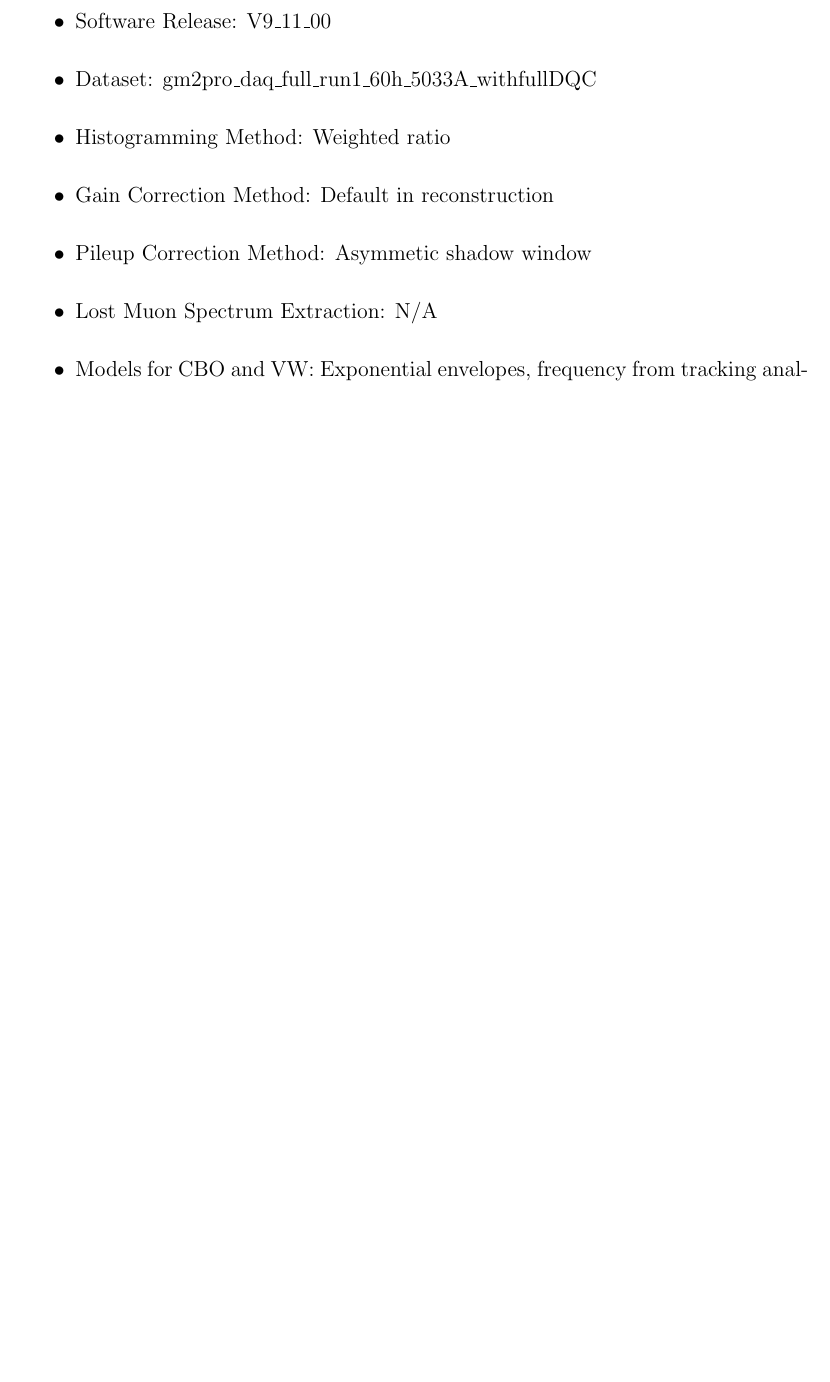
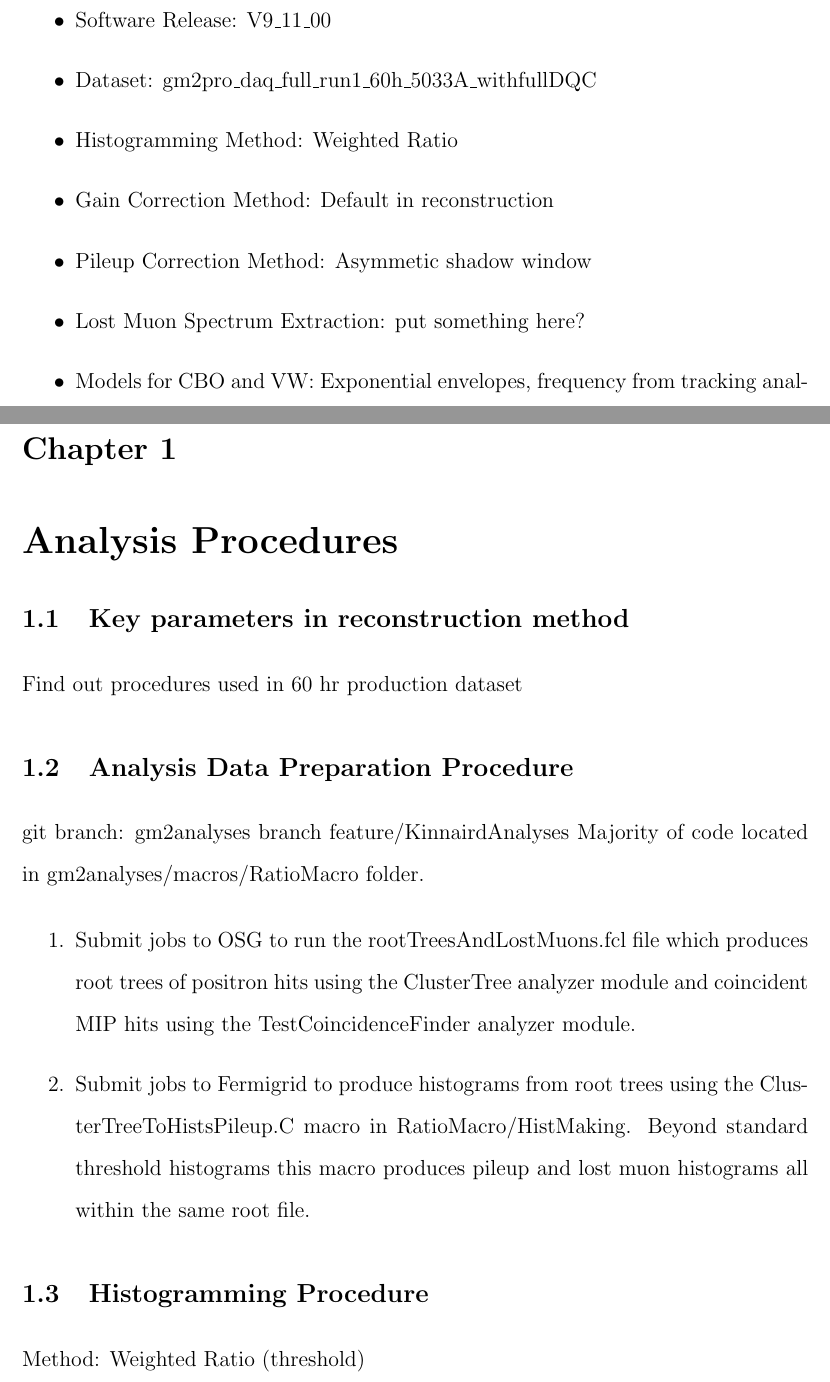
Before and after one commit to nkinnaird/60HUnblindingReport, a LaTeX document (report.tex, which reads Content/AnalysisProcedures.tex, Content/HighLevelSummary.tex): part of page 2 of 2 before the commit and two parts of pages 2 and 3 of 3 after it, the two joined at a grey line, cut so that both start at the same text, the shorter picture padded with empty space. The pictures show the PDF file report.pdf that the author committed with the source.

Commit message:
More work

```diff
--- /dev/null
+++ b/Content/AnalysisProcedures.tex
@@ -0,0 +1,19 @@
+\chapter{Analysis Procedures}
+
+\section{Key parameters in reconstruction method}
+
+Find out procedures used in 60 hr production dataset
+
+\section{Analysis Data Preparation Procedure}
+
+git branch: gm2analyses branch feature/KinnairdAnalyses
+Majority of code located in gm2analyses/macros/RatioMacro folder.
+
+\begin{enumerate}
+	\item{Submit jobs to OSG to run the rootTreesAndLostMuons.fcl file which produces root trees of positron hits using the ClusterTree analyzer module and coincident MIP hits using the TestCoincidenceFinder analyzer module.}
+	\item{Submit jobs to Fermigrid to produce histograms from root trees using the ClusterTreeToHistsPileup.C macro in RatioMacro/HistMaking. Beyond standard threshold histograms this macro produces pileup and lost muon histograms all within the same root file.}
+\end{enumerate}
+
+\section{Histogramming Procedure}
+
+Method: Weighted Ratio (threshold)
--- a/Content/HighLevelSummary.tex
+++ b/Content/HighLevelSummary.tex
@@ -9,7 +9,7 @@
 	\item{Histogramming Method: Weighted Ratio}
 	\item{Gain Correction Method: Default in reconstruction}
 	\item{Pileup Correction Method: Asymmetic shadow window}
-	\item{Lost Muon Spectrum Extraction: N/A}
+	\item{Lost Muon Spectrum Extraction: put something here?}
 	\item{Models for CBO and VW: Exponential envelopes, frequency from tracking analysis}
 	\item{$R = -19.something \pm 1.something ppm$ (blinding with common string)}
 	\item{$\chi^{2}/NDF = 4211/4200$something}
```
Also changed, not shown: report.tex (+1 -2 lines), report.pdf, Content/HighLevelSummary.tex (3 more changed lines).
